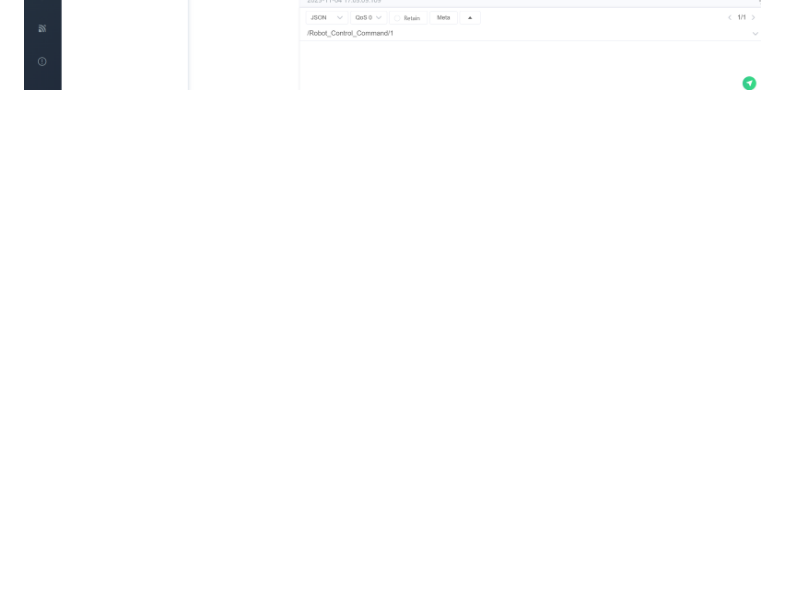
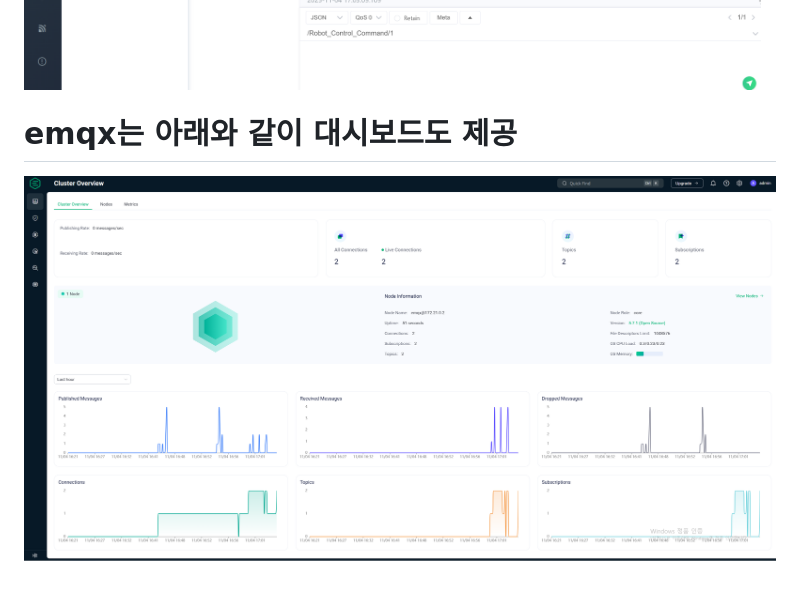
Before and after one commit to chachayj/chacha-jarvis, a Markdown page: emqx/README.md, the part around the change. Drawn GitHub-style; pictures changed too: emqx/emqx-dashboard.png (added); blank space fills up the shorter version.

Commit message:
emqx 및 리드미 정리

```diff
--- a/emqx/README.md
+++ b/emqx/README.md
@@ -42,3 +42,7 @@ topic
 
 
 ![alt text](MQTTX-spying.png)
+
+# emqx는 아래와 같이 대시보드도 제공
+
+![alt text](emqx-dashboard.png)
```
Also changed, not shown: README-EMQX.md (deleted, +0 -20 lines), README.md (+8 -1 lines), backend/go_fiber_server/README.md (+10 -0 lines).
